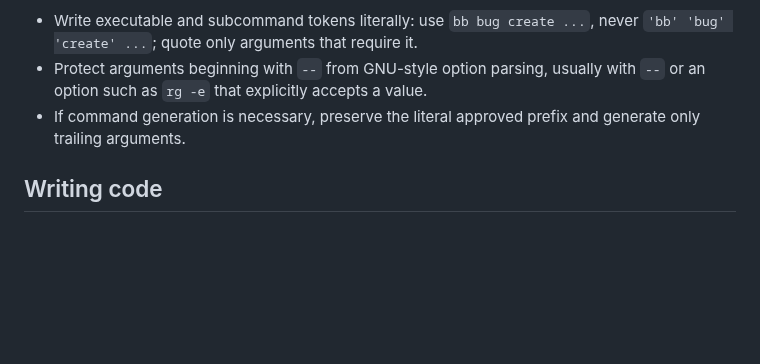
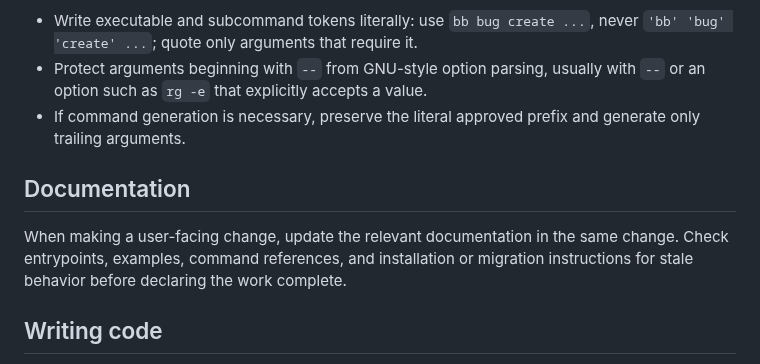
Before and after one commit to jyn514/dotfiles, a Markdown page: config/shared-agents.md, the part around the change. Drawn GitHub-style; blank space fills up the shorter version.

Commit message:
Require documentation for user-facing changes
Make documentation review part of completion so changed behavior does not leave entrypoints, examples, commands, installation steps, or migration guidance stale.

```diff
--- a/config/shared-agents.md
+++ b/config/shared-agents.md
@@ -59,6 +59,10 @@ Quoting can prevent the sandbox from matching an approved command prefix even wh
 - Protect arguments beginning with `--` from GNU-style option parsing, usually with `--` or an option such as `rg -e` that explicitly accepts a value.
 - If command generation is necessary, preserve the literal approved prefix and generate only trailing arguments.
 
+## Documentation
+
+When making a user-facing change, update the relevant documentation in the same change. Check entrypoints, examples, command references, and installation or migration instructions for stale behavior before declaring the work complete.
+
 ## Writing code
 
 Think about LANGSEC (Language-theoretical security).
```
